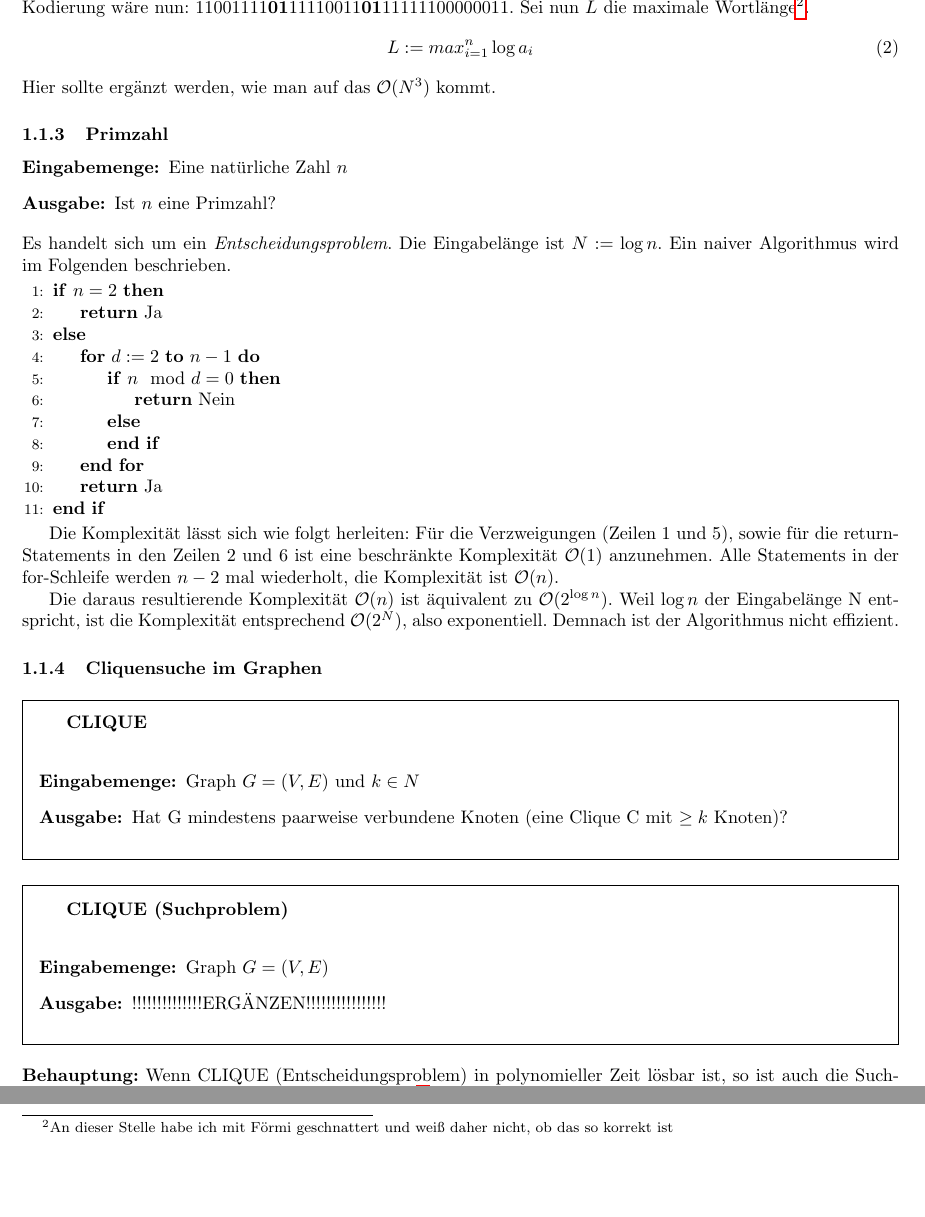
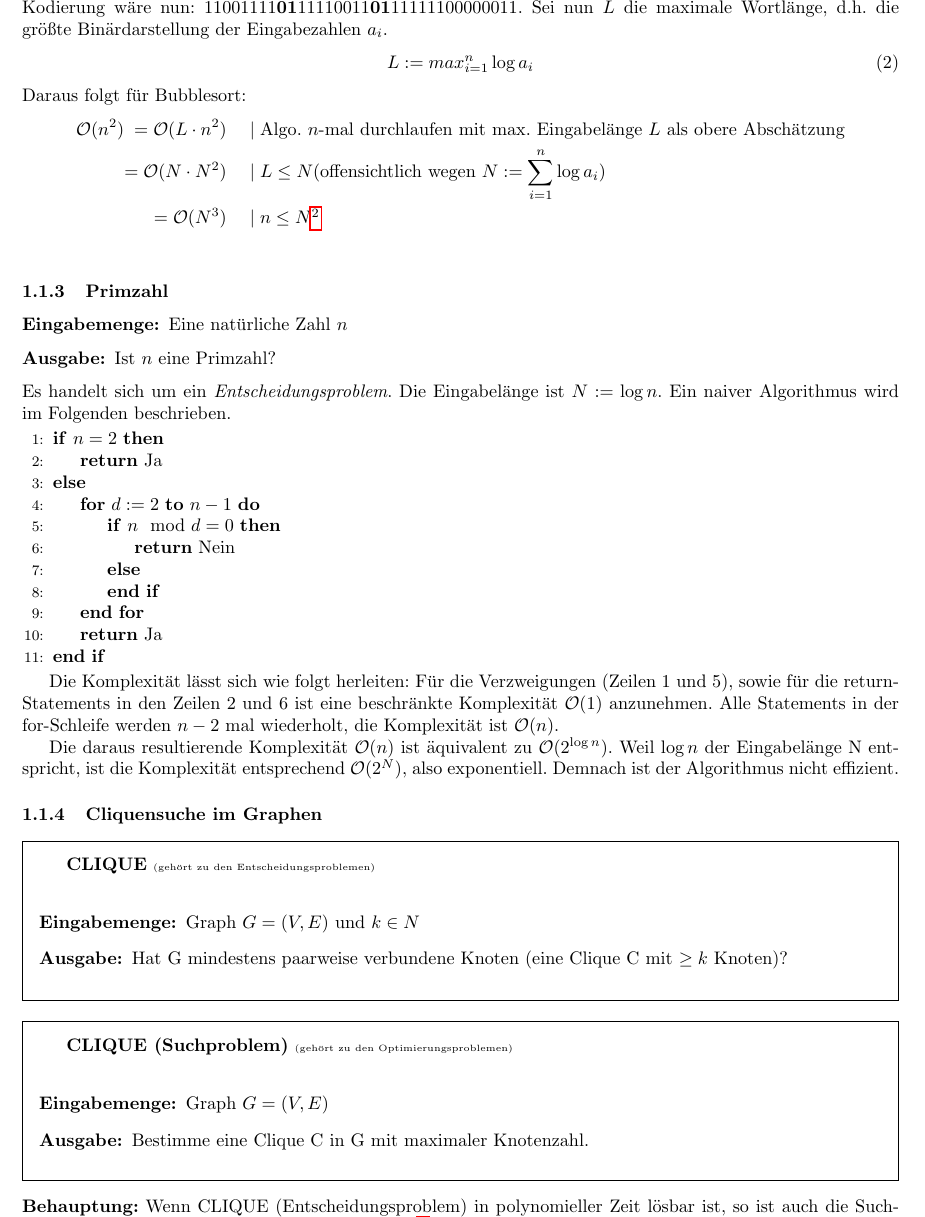
Before and after one commit to Obererpel/Zusammenfassung-Kryptographie, a LaTeX document (Kryptographie.tex): two parts of page 2 of 4 before the commit and part of page 2 of 5 after it, the two joined at a grey line, cut so that both start at the same text, the shorter picture padded with empty space. Compiled offline with pdfLaTeX.

Commit message:
Ergänzung + fixing

```diff
--- a/Kryptographie.tex
+++ b/Kryptographie.tex
@@ -74,11 +74,16 @@ $0 \rightarrow 00$
 $\$ \rightarrow 01$
 Die resultierende Kodierung wäre nun:
 11001111\textbf{01}11110011\textbf{01}11111100000011.
-Sei nun $L$ die maximale Wortlänge\footnote{An dieser Stelle habe ich mit Förmi geschnattert und weiß daher nicht, ob das so korrekt ist}.
+Sei nun $L$ die maximale Wortlänge, d.h. die größte Binärdarstellung der Eingabezahlen $a_i$.
 \begin{equation}
 L := max_{i=1}^n \log a_i
 \end{equation}
-Hier sollte ergänzt werden, wie man auf das $\mathcal{O}(N^3)$ kommt.
+Daraus folgt für Bubblesort:
+\begin{alignat*}{2}
+\mathcal{O}(n^2) &&= \mathcal{O}(L \cdot n^2) &\quad\mid \text{Algo. $n$-mal durchlaufen mit max. Eingabelänge $L$ als obere Abschätzung}\\
+				 &&= \mathcal{O}(N \cdot N^2) &\quad\mid L \leq N \text{(offensichtlich wegen $N := \sum_{i=1}^{n}\log a_i$)}\\
+				 &&= \mathcal{O}(N^3) &\quad\mid n \leq N\footnote{$N = n$, wenn alle $a_i$ die Binärdarstellung $1$ haben. Ansonsten ist Binärdarstellung länger $\Rightarrow  N \geq n$}\\
+\end{alignat*}
 
 \subsubsection{Primzahl}
 \begin{description}
@@ -112,7 +117,7 @@ Demnach ist der Algorithmus nicht effizient.
 \subsubsection{Cliquensuche im Graphen}
 
 \begin{framed}
-\textbf{CLIQUE}\\
+\textbf{CLIQUE}  {\tiny(gehört zu den Entscheidungsproblemen)}\\
 \begin{description}
 	\item[Eingabemenge:] Graph $G= (V,E)$ und $k \in N$
 	\item[Ausgabe:] Hat G mindestens paarweise verbundene Knoten (eine Clique C mit $\geq k$ Knoten)?
@@ -120,10 +125,10 @@ Demnach ist der Algorithmus nicht effizient.
 \end{framed}
 
 \begin{framed}
-\textbf{CLIQUE (Suchproblem)}\\
+\textbf{CLIQUE (Suchproblem)} {\tiny(gehört zu den Optimierungsproblemen)}\\
 \begin{description}
 	\item[Eingabemenge:] Graph $G= (V,E)$
-	\item[Ausgabe:] !!!!!!!!!!!!!!ERGÄNZEN!!!!!!!!!!!!!!!!
+	\item[Ausgabe:] Bestimme eine Clique C in G mit maximaler Knotenzahl.
 \end{description}
 \end{framed}
 
```
Also changed, not shown: Kryptographie.pdf, Kryptographie.tex (29 more changed lines).
